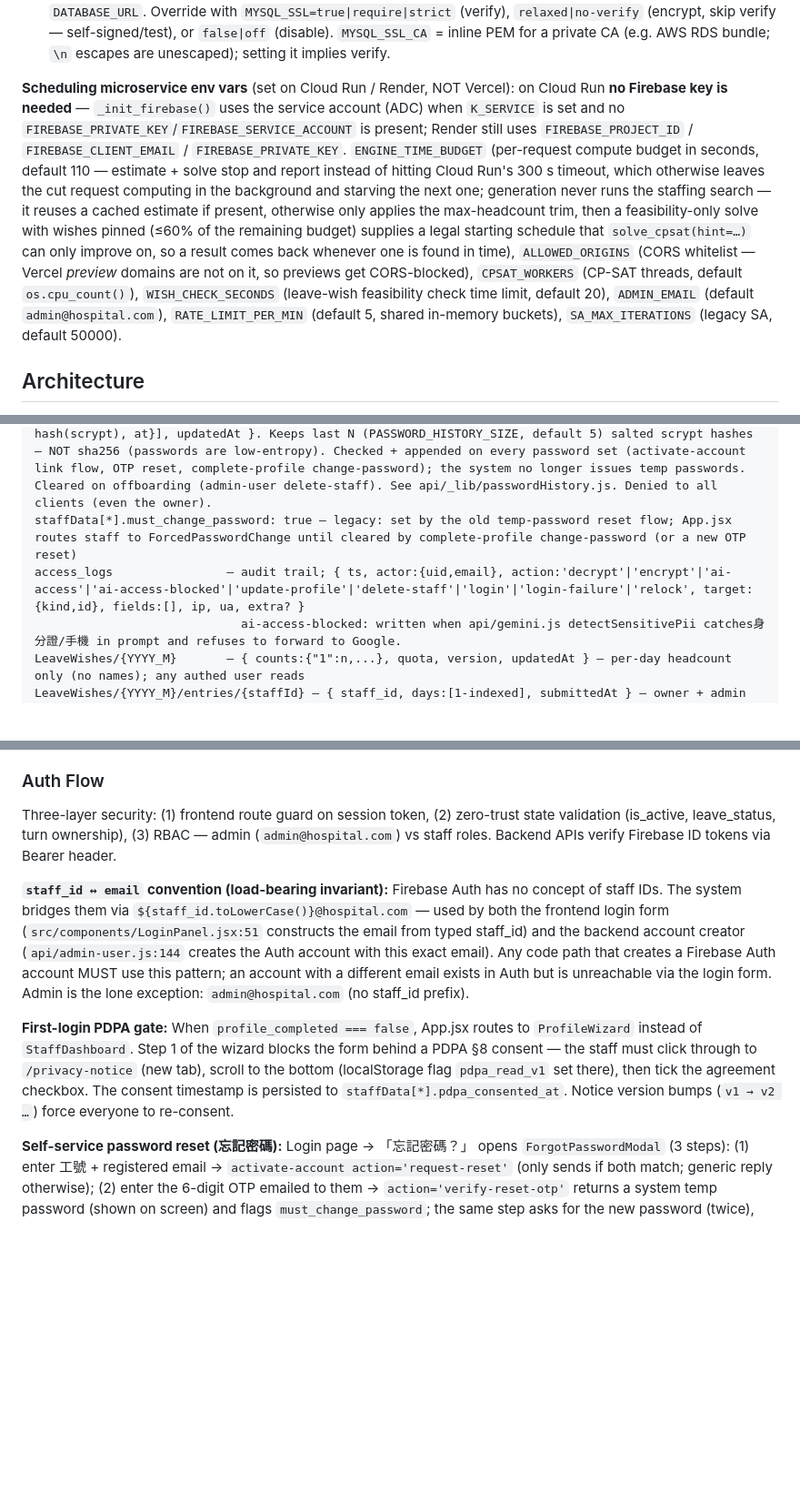
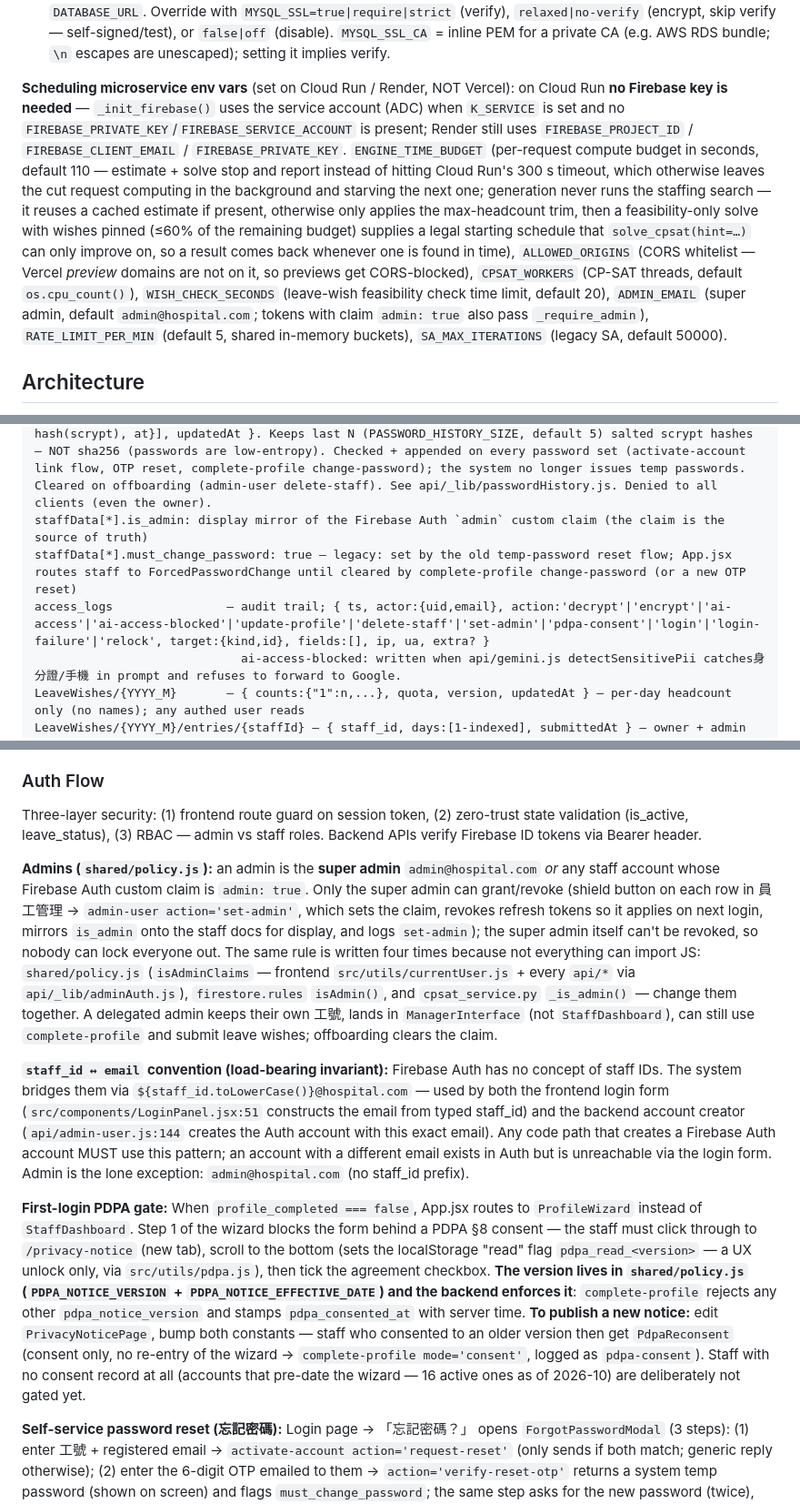
Before and after one commit to zensworkspace001-afk/nurse-schedule, a Markdown page: CLAUDE.md, 3 parts joined by grey strips. Shown at 91% size. GitHub-like rendering; blank space fills up the shorter version.

Commit message:
docs: CLAUDE.md 補多位管理員與個資告知版本
Co-Authored-By: Claude Opus 5.5 <noreply@anthropic.com>

```diff
--- a/CLAUDE.md
+++ b/CLAUDE.md
@@ -88,7 +88,7 @@ All keys live in Vercel dashboard (Settings > Environment Variables). For local
 - `DATABASE_URL` **or** `MYSQL_HOST` / `MYSQL_PORT` / `MYSQL_USER` / `MYSQL_PASSWORD` / `MYSQL_DATABASE` (+ optional `MYSQL_POOL_SIZE`, default 3) — MySQL connection for `api/_lib/mysql.js`. Only needed when `ACCESS_LOG_BACKEND` includes `mysql`; otherwise no MySQL connection is ever opened.
 - `MYSQL_SSL` / `MYSQL_SSL_CA` (optional) — TLS for the MySQL connection. Cloud MySQL (PlanetScale/Aiven/Railway/RDS…) goes over the public internet and effectively requires TLS; local MySQL (Laragon) neither supports nor needs it. `getPool()` **auto-decides when `MYSQL_SSL` is unset**: localhost/127.0.0.1 → no TLS, remote host → TLS with cert verification — so a public-CA cloud provider works by just filling `DATABASE_URL`. Override with `MYSQL_SSL=true|require|strict` (verify), `relaxed|no-verify` (encrypt, skip verify — self-signed/test), or `false|off` (disable). `MYSQL_SSL_CA` = inline PEM for a private CA (e.g. AWS RDS bundle; `\n` escapes are unescaped); setting it implies verify.
 
-**Scheduling microservice env vars** (set on Cloud Run / Render, NOT Vercel): on Cloud Run **no Firebase key is needed** — `_init_firebase()` uses the service account (ADC) when `K_SERVICE` is set and no `FIREBASE_PRIVATE_KEY`/`FIREBASE_SERVICE_ACCOUNT` is present; Render still uses `FIREBASE_PROJECT_ID` / `FIREBASE_CLIENT_EMAIL` / `FIREBASE_PRIVATE_KEY`. `ENGINE_TIME_BUDGET` (per-request compute budget in seconds, default 110 — estimate + solve stop and report instead of hitting Cloud Run's 300 s timeout, which otherwise leaves the cut request computing in the background and starving the next one; generation never runs the staffing search — it reuses a cached estimate if present, otherwise only applies the max-headcount trim, then a feasibility-only solve with wishes pinned (≤60% of the remaining budget) supplies a legal starting schedule that `solve_cpsat(hint=…)` can only improve on, so a result comes back whenever one is found in time), `ALLOWED_ORIGINS` (CORS whitelist — Vercel *preview* domains are not on it, so previews get CORS-blocked), `CPSAT_WORKERS` (CP-SAT threads, default `os.cpu_count()`), `WISH_CHECK_SECONDS` (leave-wish feasibility check time limit, default 20), `ADMIN_EMAIL` (default `admin@hospital.com`), `RATE_LIMIT_PER_MIN` (default 5, shared in-memory buckets), `SA_MAX_ITERATIONS` (legacy SA, default 50000).
+**Scheduling microservice env vars** (set on Cloud Run / Render, NOT Vercel): on Cloud Run **no Firebase key is needed** — `_init_firebase()` uses the service account (ADC) when `K_SERVICE` is set and no `FIREBASE_PRIVATE_KEY`/`FIREBASE_SERVICE_ACCOUNT` is present; Render still uses `FIREBASE_PROJECT_ID` / `FIREBASE_CLIENT_EMAIL` / `FIREBASE_PRIVATE_KEY`. `ENGINE_TIME_BUDGET` (per-request compute budget in seconds, default 110 — estimate + solve stop and report instead of hitting Cloud Run's 300 s timeout, which otherwise leaves the cut request computing in the background and starving the next one; generation never runs the staffing search — it reuses a cached estimate if present, otherwise only applies the max-headcount trim, then a feasibility-only solve with wishes pinned (≤60% of the remaining budget) supplies a legal starting schedule that `solve_cpsat(hint=…)` can only improve on, so a result comes back whenever one is found in time), `ALLOWED_ORIGINS` (CORS whitelist — Vercel *preview* domains are not on it, so previews get CORS-blocked), `CPSAT_WORKERS` (CP-SAT threads, default `os.cpu_count()`), `WISH_CHECK_SECONDS` (leave-wish feasibility check time limit, default 20), `ADMIN_EMAIL` (super admin, default `admin@hospital.com`; tokens with claim `admin: true` also pass `_require_admin`), `RATE_LIMIT_PER_MIN` (default 5, shared in-memory buckets), `SA_MAX_ITERATIONS` (legacy SA, default 50000).
 
 ## Architecture
 
@@ -186,8 +186,9 @@ SelectionTurn/{YYYY_M}, SelectionProgress/{YYYY_M}, AI_Decision_Logs — legacy
 pending_activation/{sha256(token)} — server-only; { uid, email, purpose: 'activation'|'reset', expiresAt, createdAt }
 password_reset_otp/{staffIdLower} — server-only; self-service forgot-password OTP (the OTP alone authorises setting the new password). { codeHash(sha256), uid, staffId, email, attempts, expiresAt, createdAt }. 10-min TTL, 5-attempt cap, one active per staff (later request overwrites). Written/read by api/_lib/resetOtp.js via api/activate-account.js request-reset / verify-reset-otp. firestore.rules denies all client access.
 password_history/{staffIdLower} — server-only; password-reuse prevention. { staffId, entries:[{salt, hash(scrypt), at}], updatedAt }. Keeps last N (PASSWORD_HISTORY_SIZE, default 5) salted scrypt hashes — NOT sha256 (passwords are low-entropy). Checked + appended on every password set (activate-account link flow, OTP reset, complete-profile change-password); the system no longer issues temp passwords. Cleared on offboarding (admin-user delete-staff). See api/_lib/passwordHistory.js. Denied to all clients (even the owner).
+staffData[*].is_admin: display mirror of the Firebase Auth `admin` custom claim (the claim is the source of truth)
 staffData[*].must_change_password: true — legacy: set by the old temp-password reset flow; App.jsx routes staff to ForcedPasswordChange until cleared by complete-profile change-password (or a new OTP reset)
-access_logs                — audit trail; { ts, actor:{uid,email}, action:'decrypt'|'encrypt'|'ai-access'|'ai-access-blocked'|'update-profile'|'delete-staff'|'login'|'login-failure'|'relock', target:{kind,id}, fields:[], ip, ua, extra? }
+access_logs                — audit trail; { ts, actor:{uid,email}, action:'decrypt'|'encrypt'|'ai-access'|'ai-access-blocked'|'update-profile'|'delete-staff'|'set-admin'|'pdpa-consent'|'login'|'login-failure'|'relock', target:{kind,id}, fields:[], ip, ua, extra? }
                              ai-access-blocked: written when api/gemini.js detectSensitivePii catches身分證/手機 in prompt and refuses to forward to Google.
 LeaveWishes/{YYYY_M}       — { counts:{"1":n,...}, quota, version, updatedAt } — per-day headcount only (no names); any authed user reads
 LeaveWishes/{YYYY_M}/entries/{staffId} — { staff_id, days:[1-indexed], submittedAt } — owner + admin read
@@ -292,11 +293,13 @@ python local_test/run_demo.py --iters 30000 --seed 42                  # longer
 
 ### Auth Flow
 
-Three-layer security: (1) frontend route guard on session token, (2) zero-trust state validation (is_active, leave_status, turn ownership), (3) RBAC — admin (`admin@hospital.com`) vs staff roles. Backend APIs verify Firebase ID tokens via Bearer header.
+Three-layer security: (1) frontend route guard on session token, (2) zero-trust state validation (is_active, leave_status), (3) RBAC — admin vs staff roles. Backend APIs verify Firebase ID tokens via Bearer header.
+
+**Admins (`shared/policy.js`):** an admin is the **super admin** `admin@hospital.com` *or* any staff account whose Firebase Auth custom claim is `admin: true`. Only the super admin can grant/revoke (shield button on each row in 員工管理 → `admin-user action='set-admin'`, which sets the claim, revokes refresh tokens so it applies on next login, mirrors `is_admin` onto the staff docs for display, and logs `set-admin`); the super admin itself can't be revoked, so nobody can lock everyone out. The same rule is written four times because not everything can import JS: `shared/policy.js` (`isAdminClaims` — frontend `src/utils/currentUser.js` + every `api/*` via `api/_lib/adminAuth.js`), `firestore.rules` `isAdmin()`, and `cpsat_service.py` `_is_admin()` — change them together. A delegated admin keeps their own 工號, lands in `ManagerInterface` (not `StaffDashboard`), can still use `complete-profile` and submit leave wishes; offboarding clears the claim.
 
 **`staff_id ↔ email` convention (load-bearing invariant):** Firebase Auth has no concept of staff IDs. The system bridges them via `${staff_id.toLowerCase()}@hospital.com` — used by both the frontend login form (`src/components/LoginPanel.jsx:51` constructs the email from typed staff_id) and the backend account creator (`api/admin-user.js:144` creates the Auth account with this exact email). Any code path that creates a Firebase Auth account MUST use this pattern; an account with a different email exists in Auth but is unreachable via the login form. Admin is the lone exception: `admin@hospital.com` (no staff_id prefix).
 
-**First-login PDPA gate:** When `profile_completed === false`, App.jsx routes to `ProfileWizard` instead of `StaffDashboard`. Step 1 of the wizard blocks the form behind a PDPA §8 consent — the staff must click through to `/privacy-notice` (new tab), scroll to the bottom (localStorage flag `pdpa_read_v1` set there), then tick the agreement checkbox. The consent timestamp is persisted to `staffData[*].pdpa_consented_at`. Notice version bumps (`v1 → v2 …`) force everyone to re-consent.
+**First-login PDPA gate:** When `profile_completed === false`, App.jsx routes to `ProfileWizard` instead of `StaffDashboard`. Step 1 of the wizard blocks the form behind a PDPA §8 consent — the staff must click through to `/privacy-notice` (new tab), scroll to the bottom (sets the localStorage "read" flag `pdpa_read_<version>` — a UX unlock only, via `src/utils/pdpa.js`), then tick the agreement checkbox. **The version lives in `shared/policy.js` (`PDPA_NOTICE_VERSION` + `PDPA_NOTICE_EFFECTIVE_DATE`) and the backend enforces it**: `complete-profile` rejects any other `pdpa_notice_version` and stamps `pdpa_consented_at` with server time. **To publish a new notice:** edit `PrivacyNoticePage`, bump both constants — staff who consented to an older version then get `PdpaReconsent` (consent only, no re-entry of the wizard → `complete-profile mode='consent'`, logged as `pdpa-consent`). Staff with no consent record at all (accounts that pre-date the wizard — 16 active ones as of 2026-10) are deliberately not gated yet.
 
 **Self-service password reset (忘記密碼):** Login page → 「忘記密碼？」 opens `ForgotPasswordModal` (3 steps): (1) enter 工號 + registered email → `activate-account action='request-reset'` (only sends if both match; generic reply otherwise); (2) enter the 6-digit OTP emailed to them → `action='verify-reset-otp'` returns a system temp password (shown on screen) and flags `must_change_password`; the same step asks for the new password (twice), and (3) returns to the login form with the 工號 filled in. `ForcedPasswordChange` (gated by `must_change_password`, ahead of the ProfileWizard gate) only matters for accounts flagged by the old temp-password flow; it clears via `complete-profile mode='change-password'`. New passwords (here, the link-reset flow, and activation) are checked against `password_history` so a previously-used password is rejected. This is the self-service complement to the admin-triggered `admin-user action='reset'` link flow — both ultimately set the password via Admin SDK.
 
```
Also changed, not shown: other parts of CLAUDE.md (+2 -2 lines).
